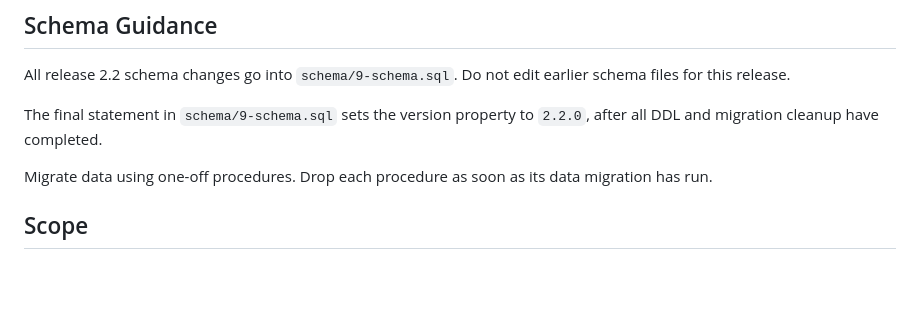
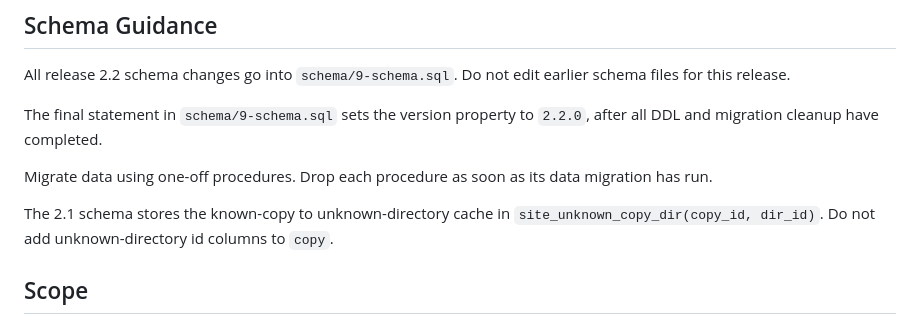
Before and after one commit to LegalizeAdulthood/manx, a Markdown page: docs/release-2.2.md, the part around one of its changes. GitHub-like rendering; blank space fills up the shorter version.

```diff
--- a/docs/release-2.2.md
+++ b/docs/release-2.2.md
@@ -12,6 +12,10 @@ The final statement in `schema/9-schema.sql` sets the version property to
 
 Migrate data using one-off procedures.  Drop each procedure as soon as
 its data migration has run.
+
+The 2.1 schema stores the known-copy to unknown-directory cache in
+`site_unknown_copy_dir(copy_id, dir_id)`.  Do not add unknown-directory
+id columns to `copy`.
 
 ## Scope
 
```
Also changed, not shown: other parts of docs/release-2.2.md (+30 -14 lines).
